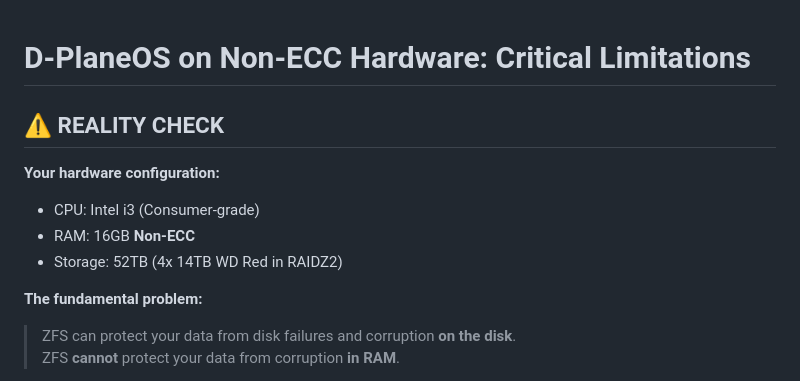
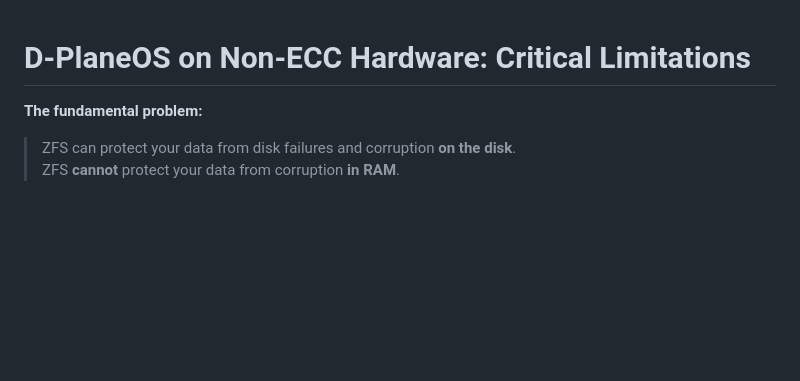
Before and after one commit to 4nonX/D-PlaneOS, a Markdown page: NON-ECC-WARNING.md, the part around the change. Drawn GitHub-style; blank space fills up the shorter version.

```diff
--- a/NON-ECC-WARNING.md
+++ b/NON-ECC-WARNING.md
@@ -1,11 +1,5 @@
 # D-PlaneOS on Non-ECC Hardware: Critical Limitations
 
-## ⚠️ REALITY CHECK
-
-**Your hardware configuration:**
-- CPU: Intel i3 (Consumer-grade)
-- RAM: 16GB **Non-ECC**
-- Storage: 52TB (4x 14TB WD Red in RAIDZ2)
 
 **The fundamental problem:**
 > ZFS can protect your data from disk failures and corruption **on the disk**.
```
